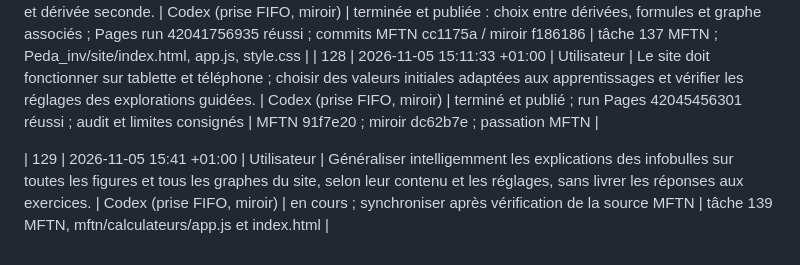
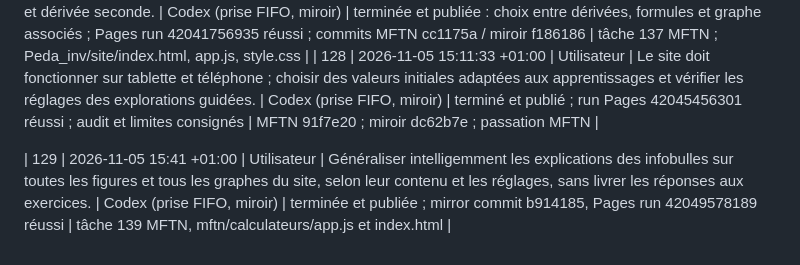
Before and after one commit to achatkm-glitch/cours-publics, a Markdown page: suivi/decisions.md, the part around the change. Rendered like a GitHub page.

```diff
--- a/suivi/decisions.md
+++ b/suivi/decisions.md
@@ -306,4 +306,4 @@ Dans « EDP : classer », les curseurs de coefficients sont remplacés par Δ di
 | 127 | 2026-11-05 15:04:00 +01:00 | Utilisateur | Dans « Ordre d’une différence », ajouter comme dans « EDP : comportement » un choix entre dérivée première et dérivée seconde. | Codex (prise FIFO, miroir) | terminée et publiée : choix entre dérivées, formules et graphe associés ; Pages run 42041756935 réussi ; commits MFTN cc1175a / miroir f186186 | tâche 137 MFTN ; Peda_inv/site/index.html, app.js, style.css |
 | 128 | 2026-11-05 15:11:33 +01:00 | Utilisateur | Le site doit fonctionner sur tablette et téléphone ; choisir des valeurs initiales adaptées aux apprentissages et vérifier les réglages des explorations guidées. | Codex (prise FIFO, miroir) | terminé et publié ; run Pages 42045456301 réussi ; audit et limites consignés | MFTN 91f7e20 ; miroir dc62b7e ; passation MFTN |
 
-| 129 | 2026-11-05 15:41 +01:00 | Utilisateur | Généraliser intelligemment les explications des infobulles sur toutes les figures et tous les graphes du site, selon leur contenu et les réglages, sans livrer les réponses aux exercices. | Codex (prise FIFO, miroir) | en cours ; synchroniser après vérification de la source MFTN | tâche 139 MFTN, mftn/calculateurs/app.js et index.html |
+| 129 | 2026-11-05 15:41 +01:00 | Utilisateur | Généraliser intelligemment les explications des infobulles sur toutes les figures et tous les graphes du site, selon leur contenu et les réglages, sans livrer les réponses aux exercices. | Codex (prise FIFO, miroir) | terminée et publiée ; mirror commit b914185, Pages run 42049578189 réussi | tâche 139 MFTN, mftn/calculateurs/app.js et index.html |
```
Also changed, not shown: suivi/passations.md (+11 -0 lines), suivi/verrous.md (+3 -0 lines).
